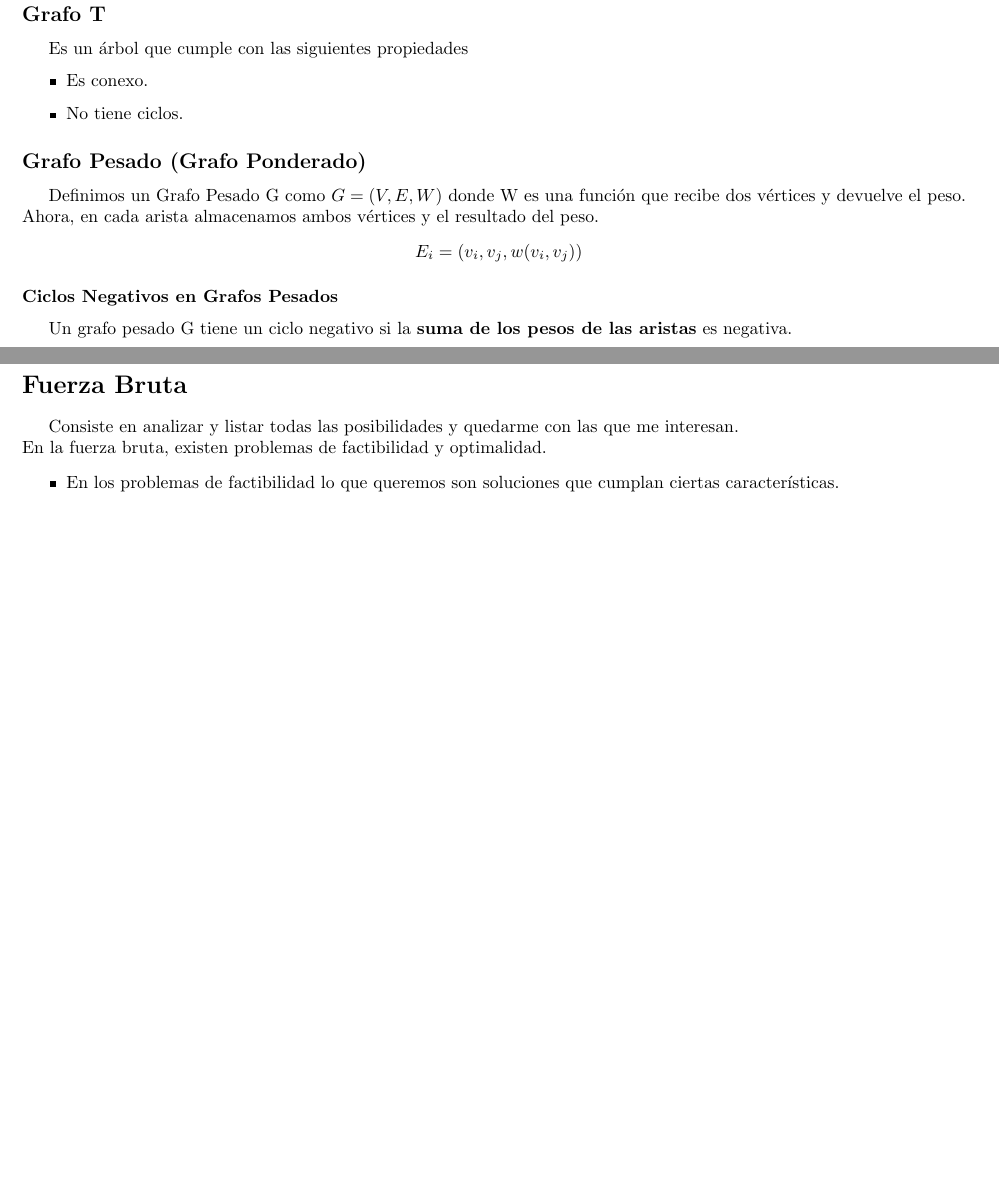
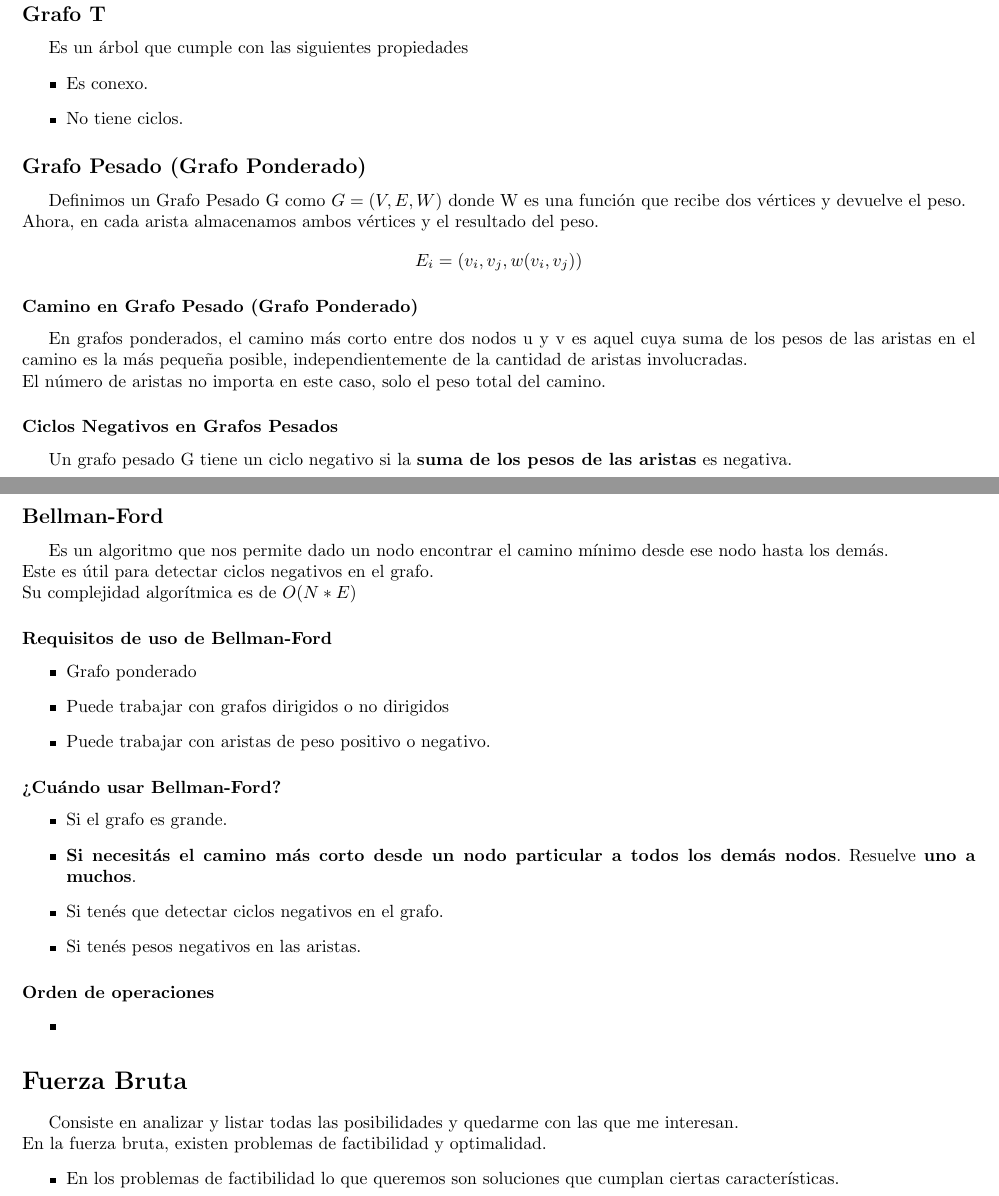
Before and after one commit to tomihq/tda, a LaTeX CV (resumen.tex): two parts of pages 17 and 26 of 40 before the commit and two parts of pages 17 and 26 of 41 after it, joined at a grey line, cut so that both start at the same text, the shorter picture padded with empty space. Compiled offline with pdfLaTeX.

Commit message:
add: camino en grafo pesado

```diff
--- a/resumen.tex
+++ b/resumen.tex
@@ -283,6 +283,9 @@ Es un árbol que cumple con las siguientes propiedades
 Definimos un Grafo Pesado G como $G = (V, E, W)$ donde W es una función que recibe dos vértices y devuelve el peso. \\
 Ahora, en cada arista almacenamos ambos vértices y el resultado del peso.
 \[E_{i} = (v_{i}, v_{j}, w(v_{i},v_{j}))\]
+\subsubsection*{Camino en Grafo Pesado (Grafo Ponderado)}
+En grafos ponderados, el camino más corto entre dos nodos u y v es aquel cuya suma de los pesos de las aristas en el camino es la más pequeña posible, independientemente de la cantidad de aristas involucradas. \\
+El número de aristas no importa en este caso, solo el peso total del camino.
 \subsubsection*{Ciclos Negativos en Grafos Pesados}
 Un grafo pesado G tiene un ciclo negativo si la \textbf{suma de los pesos de las aristas} es negativa.
 \begin{lstlisting}
@@ -439,7 +442,27 @@ Se basa en el uso de Programación Dinámica de forma bottom-up.
         \end{itemize}
     \end{itemize}
 \end{itemize}
-
+\subsection*{Bellman-Ford}
+Es un algoritmo que nos permite dado un nodo encontrar el camino mínimo desde ese nodo hasta los demás. \\
+Este es útil para detectar ciclos negativos en el grafo. \\
+Su complejidad algorítmica es de $O(N*E)$
+\subsubsection*{Requisitos de uso de Bellman-Ford}
+\begin{itemize}
+    \item Grafo ponderado
+    \item Puede trabajar con grafos dirigidos o no dirigidos
+    \item Puede trabajar con aristas de peso positivo o negativo.
+\end{itemize}
+\subsubsection*{¿Cuándo usar Bellman-Ford?}
+\begin{itemize}
+    \item Si el grafo es grande.
+    \item \textbf{Si necesitás el camino más corto desde un nodo particular a todos los demás nodos}. Resuelve \textbf{uno a muchos}.
+    \item Si tenés que detectar ciclos negativos en el grafo.
+    \item Si tenés pesos negativos en las aristas.
+\end{itemize}
+\subsubsection*{Orden de operaciones}
+\begin{itemize}
+    \item
+\end{itemize}
 \section*{Fuerza Bruta}
 Consiste en analizar y listar todas las posibilidades y quedarme con las que me interesan. \\
 En la fuerza bruta, existen problemas de factibilidad y optimalidad.
```
Also changed, not shown: resumen.pdf (added), resumen.tex (9 more changed lines).
